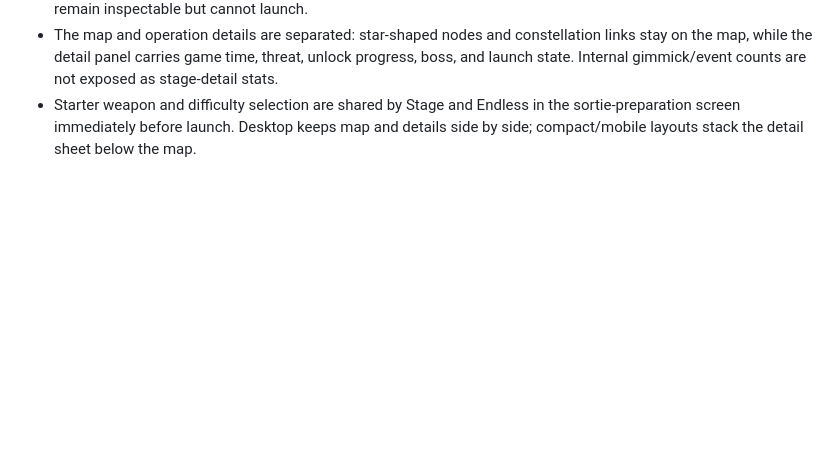
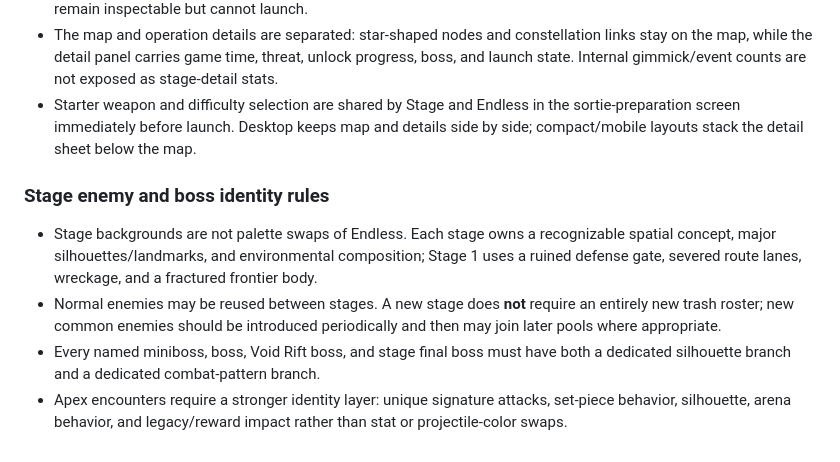
Before and after one commit to q93503128-a11y/Stackfall, a Markdown page: docs/GAME_DESIGN.md, the part around the change. Rendered like a GitHub page; blank space fills up the shorter version.

Commit message:
Document stage reuse and boss identity rules

```diff
--- a/docs/GAME_DESIGN.md
+++ b/docs/GAME_DESIGN.md
@@ -392,3 +392,10 @@ UI 모듈은 `damageMult`, `hasteMult`, 연쇄 계산을 재정의하지 않는
 - Stage 1 is launchable while its status is `available` or `cleared`. Future `planned` or progression-locked stages remain inspectable but cannot launch.
 - The map and operation details are separated: star-shaped nodes and constellation links stay on the map, while the detail panel carries game time, threat, unlock progress, boss, and launch state. Internal gimmick/event counts are not exposed as stage-detail stats.
 - Starter weapon and difficulty selection are shared by Stage and Endless in the sortie-preparation screen immediately before launch. Desktop keeps map and details side by side; compact/mobile layouts stack the detail sheet below the map.
+
+### Stage enemy and boss identity rules
+
+- Stage backgrounds are not palette swaps of Endless. Each stage owns a recognizable spatial concept, major silhouettes/landmarks, and environmental composition; Stage 1 uses a ruined defense gate, severed route lanes, wreckage, and a fractured frontier body.
+- Normal enemies may be reused between stages. A new stage does **not** require an entirely new trash roster; new common enemies should be introduced periodically and then may join later pools where appropriate.
+- Every named miniboss, boss, Void Rift boss, and stage final boss must have both a dedicated silhouette branch and a dedicated combat-pattern branch.
+- Apex encounters require a stronger identity layer: unique signature attacks, set-piece behavior, silhouette, arena behavior, and legacy/reward impact rather than stat or projectile-color swaps.
```
